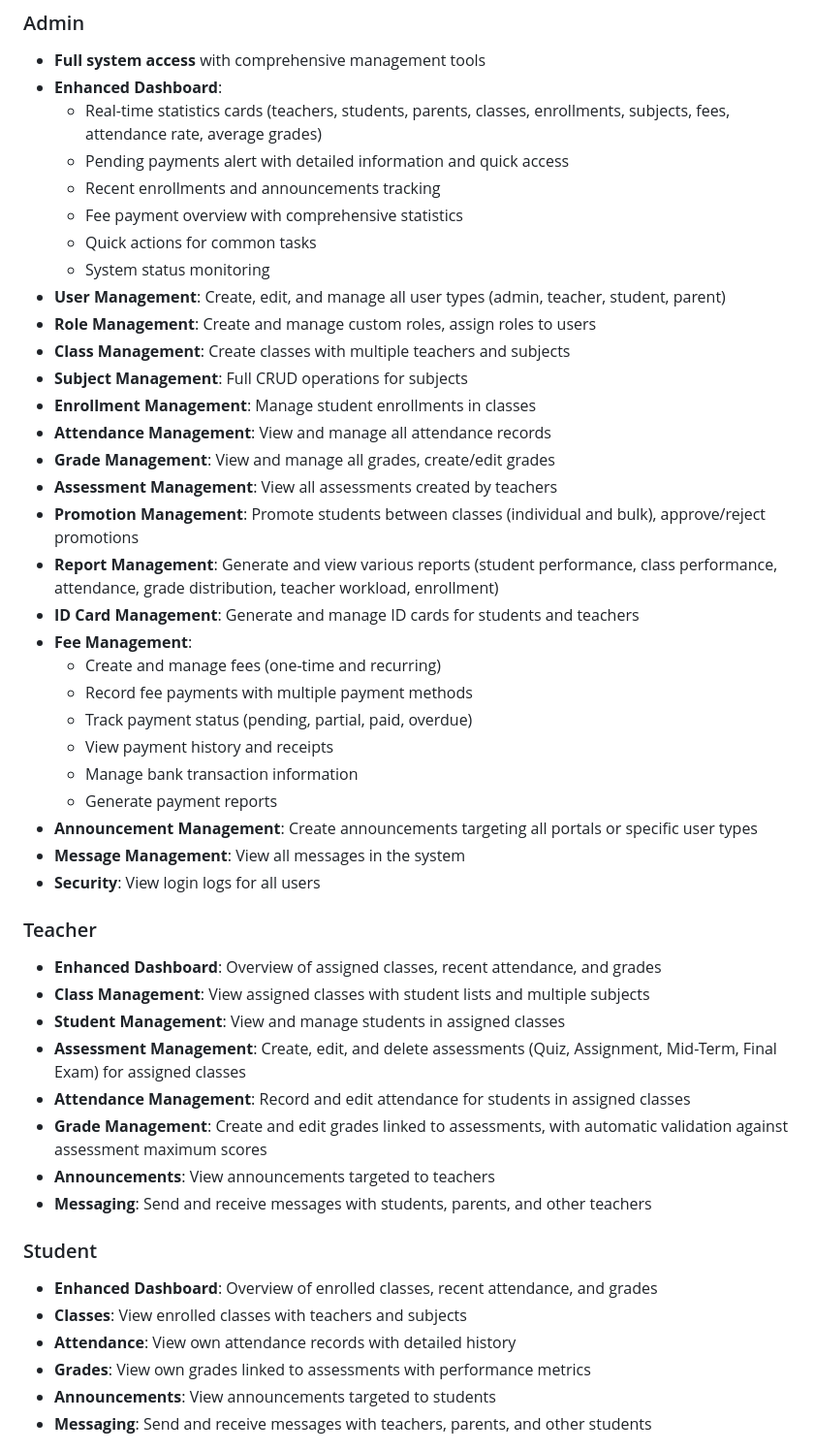
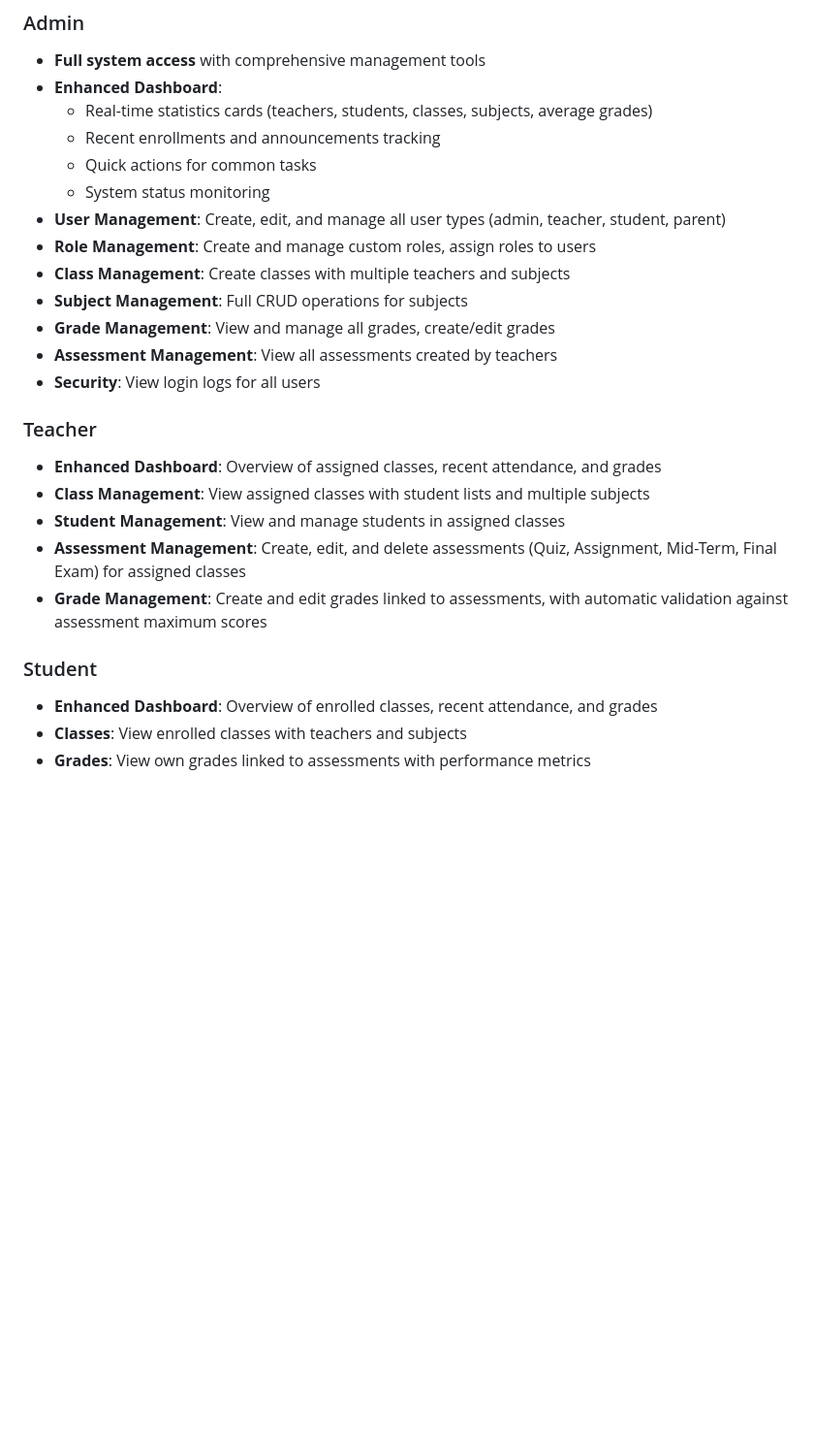
Before and after one commit to horng55/Coconut-OOAD, a Markdown page: README.md, the part around one of its changes. Shown at 97% size. Rendered like a GitHub page; blank space fills up the shorter version.

```diff
--- a/README.md
+++ b/README.md
@@ -319,32 +319,16 @@ The system includes the following main entities:
 ### Admin
 - **Full system access** with comprehensive management tools
 - **Enhanced Dashboard**:
-  - Real-time statistics cards (teachers, students, parents, classes, enrollments, subjects, fees, attendance rate, average grades)
-  - Pending payments alert with detailed information and quick access
+  - Real-time statistics cards (teachers, students, classes, subjects, average grades)
   - Recent enrollments and announcements tracking
-  - Fee payment overview with comprehensive statistics
   - Quick actions for common tasks
   - System status monitoring
 - **User Management**: Create, edit, and manage all user types (admin, teacher, student, parent)
 - **Role Management**: Create and manage custom roles, assign roles to users
 - **Class Management**: Create classes with multiple teachers and subjects
 - **Subject Management**: Full CRUD operations for subjects
-- **Enrollment Management**: Manage student enrollments in classes
-- **Attendance Management**: View and manage all attendance records
 - **Grade Management**: View and manage all grades, create/edit grades
 - **Assessment Management**: View all assessments created by teachers
-- **Promotion Management**: Promote students between classes (individual and bulk), approve/reject promotions
-- **Report Management**: Generate and view various reports (student performance, class performance, attendance, grade distribution, teacher workload, enrollment)
-- **ID Card Management**: Generate and manage ID cards for students and teachers
-- **Fee Management**:
-  - Create and manage fees (one-time and recurring)
-  - Record fee payments with multiple payment methods
-  - Track payment status (pending, partial, paid, overdue)
-  - View payment history and receipts
-  - Manage bank transaction information
-  - Generate payment reports
-- **Announcement Management**: Create announcements targeting all portals or specific user types
-- **Message Management**: View all messages in the system
 - **Security**: View login logs for all users
 
 ### Teacher
@@ -352,16 +336,11 @@ The system includes the following main entities:
 - **Class Management**: View assigned classes with student lists and multiple subjects
 - **Student Management**: View and manage students in assigned classes
 - **Assessment Management**: Create, edit, and delete assessments (Quiz, Assignment, Mid-Term, Final Exam) for assigned classes
-- **Attendance Management**: Record and edit attendance for students in assigned classes
 - **Grade Management**: Create and edit grades linked to assessments, with automatic validation against assessment maximum scores
-- **Announcements**: View announcements targeted to teachers
-- **Messaging**: Send and receive messages with students, parents, and other teachers
+
 
 ### Student
 - **Enhanced Dashboard**: Overview of enrolled classes, recent attendance, and grades
 - **Classes**: View enrolled classes with teachers and subjects
-- **Attendance**: View own attendance records with detailed history
 - **Grades**: View own grades linked to assessments with performance metrics
-- **Announcements**: View announcements targeted to students
-- **Messaging**: Send and receive messages with teachers, parents, and other students
 
```
Also changed, not shown: other parts of README.md (+2 -66 lines).
